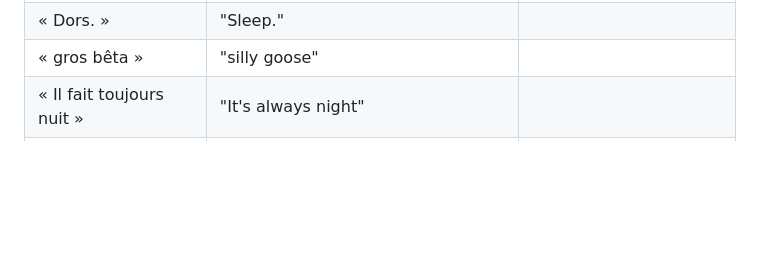
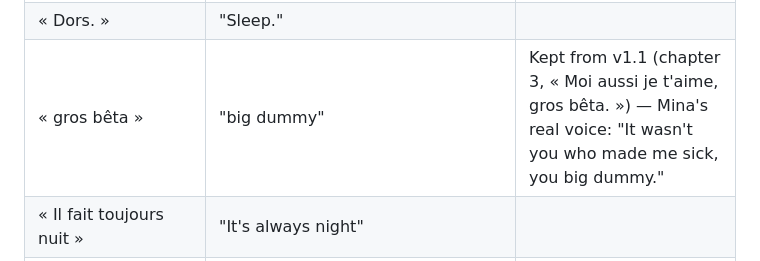
Before and after one commit to Yato-350/Veilleuse, a Markdown page: docs/I18N.md, the part around the change. Drawn GitHub-style; blank space fills up the shorter version.

Commit message:
Glossary: « gros bêta » stays "big dummy", as shipped since v1.1 (chapter 3) and reused by Mina's real voice in the Veilleuse ending
Co-Authored-By: Claude Opus 5.5 <noreply@anthropic.com>
Claude-Session: https://claude.ai/code/session_01AdpKADPZ1mBTNF4QWjihSo

```diff
--- a/docs/I18N.md
+++ b/docs/I18N.md
@@ -335,7 +335,7 @@ Pencils · Crayon jaune → Yellow Pencil · Dessin plié → Folded Drawing. «
 | le couloir des 41 portes / les fenêtres-boutons / les bocaux / la boîte à musique (ses dents) | the corridor of 41 doors / the button windows / the jars / the music box (its teeth) | Chapter 6. |
 | « Laquelle est vraie ? » — « La douce » / « La dure » / « Je ne sais pas » | "Which one is true?" — "The gentle one" / "The harsh one" / "I don't know" | **41-seconds rule**: no wording may hint which version of the call is the true one; both contain « Dors. » → "Sleep." |
 | « Dors. » | "Sleep." | |
-| « gros bêta » | "silly goose" | |
+| « gros bêta » | "big dummy" | Kept from v1.1 (chapter 3, « Moi aussi je t'aime, gros bêta. ») — Mina's real voice: "It wasn't you who made me sick, you big dummy." |
 | « Il fait toujours nuit » | "It's always night" | |
 | « T'es là ? » / « Je suis là. » / « Bonne nuit. » | "You there?" / "I'm here." / "Good night." | |
 | « MAMAN TU DIS PAS A NOA » | "MOM DONT TELL NOA" | Keep the child's mistakes. |
```
